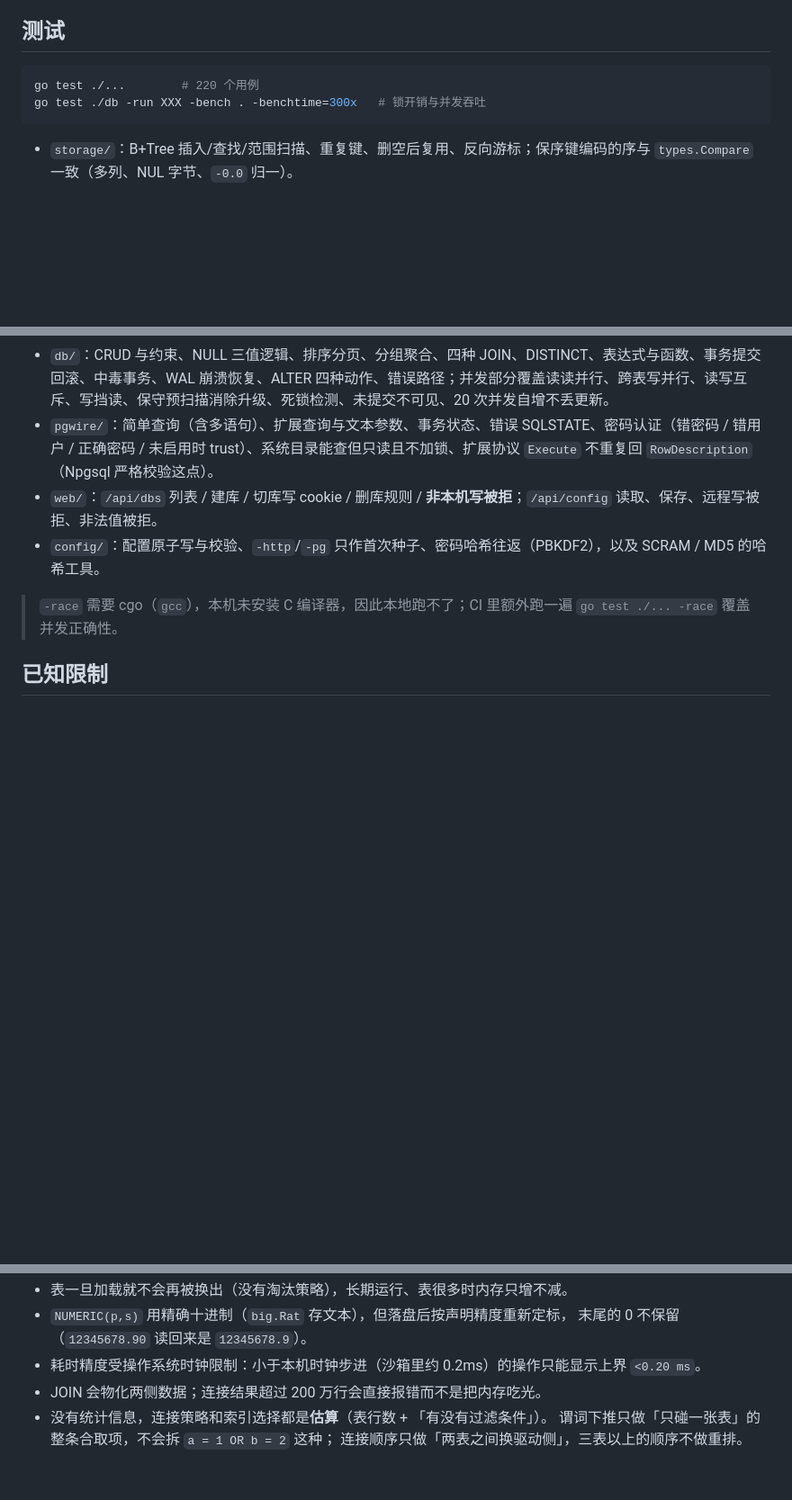
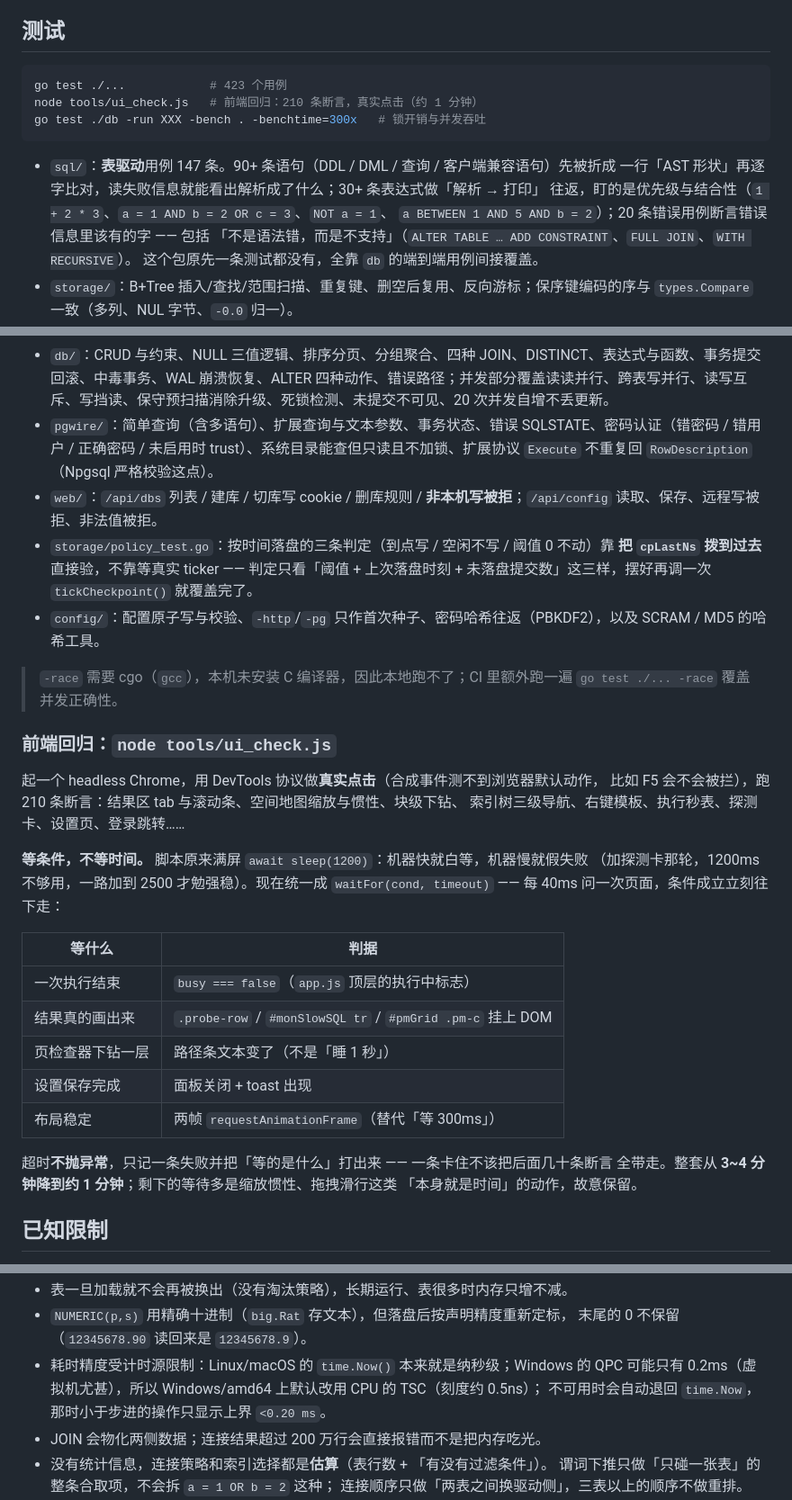
Before and after one commit to zwccn/godb, a Markdown page: README.md, 3 parts joined by grey strips. Shown at 90% size. Rendered like a GitHub page; blank space fills up the shorter version.

Commit message:
docs(readme): 测试章节补齐 —— 解析用例、前端回归的「等条件」、落盘测试
- 命令段加一行 `node tools/ui_check.js`，用例数 220（早就不准了）改成 423。
- 新增 `sql/` 一条：147 条表驱动用例怎么组织、盯的是什么、以及「解析层不归一化
  类型名」「双引号标识符也折叠成小写」这两条被固定下来的事实。
- 新增 `storage/policy_test.go` 一条：按时间落盘为什么能「拨时钟验证」。
- 新增小节「前端回归：node tools/ui_check.js」：真实点击 + waitFor 表格
  （等什么 / 判据），说明超时不抛异常、以及为什么保留惯性/拖拽这类等待。
- 已知限制两条顺手校正：`ALTER TABLE` 不支持 ADD CONSTRAINT（错误信息会直说
  「请在建表时声明」）；耗时精度那条还在讲「沙箱里 0.2ms」，实际 Windows 上
  已经默认用 TSC。

````diff
--- a/README.md
+++ b/README.md
@@ -2165,20 +2165,52 @@ gid），所以索引完全不用重建 —— 换完文件照样能走索引点
 ## 测试
 
 ```bash
-go test ./...        # 220 个用例
+go test ./...            # 423 个用例
+node tools/ui_check.js   # 前端回归：210 条断言，真实点击（约 1 分钟）
 go test ./db -run XXX -bench . -benchtime=300x   # 锁开销与并发吞吐
 ```
 
+- `sql/`：**表驱动**用例 147 条。90+ 条语句（DDL / DML / 查询 / 客户端兼容语句）先被折成
+  一行「AST 形状」再逐字比对，读失败信息就能看出解析成了什么；30+ 条表达式做「解析 → 打印」
+  往返，盯的是优先级与结合性（`1 + 2 * 3`、`a = 1 AND b = 2 OR c = 3`、`NOT a = 1`、
+  `a BETWEEN 1 AND 5 AND b = 2`）；20 条错误用例断言错误信息里该有的字 —— 包括
+  「不是语法错，而是不支持」（`ALTER TABLE … ADD CONSTRAINT`、`FULL JOIN`、`WITH RECURSIVE`）。
+  这个包原先一条测试都没有，全靠 `db` 的端到端用例间接覆盖。
 - `storage/`：B+Tree 插入/查找/范围扫描、重复键、删空后复用、反向游标；保序键编码的序与 `types.Compare` 一致（多列、NUL 字节、`-0.0` 归一）。
 - `lock/`：S-S 相容、S-X / X-X 冲突、批量申请原子性、释放唤醒、S→X 升级、等待图死锁（只让年轻者放弃）、快照。
 - `db/persistence_test.go`：增量 checkpoint（没改的表文件 mtime 不变）、按需加载（启动 0 张、查一张变 1 张）、旧 `snapshot.json` 自动迁移、快照与 WAL 重叠时不重复应用、catalog 与快照列数不一致时能打开、二进制 WAL 往返、旧版 JSON WAL 兼容、尾部截断帧容错、`CHECKPOINT` 语句、组提交 fsync 合并、`ADD COLUMN` 不重写快照。
 - `db/`：CRUD 与约束、NULL 三值逻辑、排序分页、分组聚合、四种 JOIN、DISTINCT、表达式与函数、事务提交回滚、中毒事务、WAL 崩溃恢复、ALTER 四种动作、错误路径；并发部分覆盖读读并行、跨表写并行、读写互斥、写挡读、保守预扫描消除升级、死锁检测、未提交不可见、20 次并发自增不丢更新。
 - `pgwire/`：简单查询（含多语句）、扩展查询与文本参数、事务状态、错误 SQLSTATE、密码认证（错密码 / 错用户 / 正确密码 / 未启用时 trust）、系统目录能查但只读且不加锁、扩展协议 `Execute` 不重复回 `RowDescription`（Npgsql 严格校验这点）。
 - `web/`：`/api/dbs` 列表 / 建库 / 切库写 cookie / 删库规则 / **非本机写被拒**；`/api/config` 读取、保存、远程写被拒、非法值被拒。
+- `storage/policy_test.go`：按时间落盘的三条判定（到点写 / 空闲不写 / 阈值 0 不动）靠
+  **把 `cpLastNs` 拨到过去**直接验，不靠等真实 ticker —— 判定只看「阈值 + 上次落盘时刻 +
+  未落盘提交数」这三样，摆好再调一次 `tickCheckpoint()` 就覆盖完了。
 - `config/`：配置原子写与校验、`-http`/`-pg` 只作首次种子、密码哈希往返（PBKDF2），以及 SCRAM / MD5 的哈希工具。
 
 > `-race` 需要 cgo（`gcc`），本机未安装 C 编译器，因此本地跑不了；CI 里额外跑一遍
 > `go test ./... -race` 覆盖并发正确性。
+
+### 前端回归：`node tools/ui_check.js`
+
+起一个 headless Chrome，用 DevTools 协议做**真实点击**（合成事件测不到浏览器默认动作，
+比如 F5 会不会被拦），跑 210 条断言：结果区 tab 与滚动条、空间地图缩放与惯性、块级下钻、
+索引树三级导航、右键模板、执行秒表、探测卡、设置页、登录跳转……
+
+**等条件，不等时间。** 脚本原来满屏 `await sleep(1200)`：机器快就白等，机器慢就假失败
+（加探测卡那轮，1200ms 不够用，一路加到 2500 才勉强稳）。现在统一成
+`waitFor(cond, timeout)` —— 每 40ms 问一次页面，条件成立立刻往下走：
+
+| 等什么 | 判据 |
+|---|---|
+| 一次执行结束 | `busy === false`（`app.js` 顶层的执行中标志） |
+| 结果真的画出来 | `.probe-row` / `#monSlowSQL tr` / `#pmGrid .pm-c` 挂上 DOM |
+| 页检查器下钻一层 | 路径条文本变了（不是「睡 1 秒」） |
+| 设置保存完成 | 面板关闭 + toast 出现 |
+| 布局稳定 | 两帧 `requestAnimationFrame`（替代「等 300ms」） |
+
+超时**不抛异常**，只记一条失败并把「等的是什么」打出来 —— 一条卡住不该把后面几十条断言
+全带走。整套从 **3~4 分钟降到约 1 分钟**；剩下的等待多是缩放惯性、拖拽滑行这类
+「本身就是时间」的动作，故意保留。
 
 ## 已知限制
 
@@ -2228,7 +2260,9 @@ go test ./db -run XXX -bench . -benchtime=300x   # 锁开销与并发吞吐
 - 表一旦加载就不会再被换出（没有淘汰策略），长期运行、表很多时内存只增不减。
 - `NUMERIC(p,s)` 用精确十进制（`big.Rat` 存文本），但落盘后按声明精度重新定标，
   末尾的 0 不保留（`12345678.90` 读回来是 `12345678.9`）。
-- 耗时精度受操作系统时钟限制：小于本机时钟步进（沙箱里约 0.2ms）的操作只能显示上界 `<0.20 ms`。
+- 耗时精度受计时源限制：Linux/macOS 的 `time.Now()` 本来就是纳秒级；Windows 的 QPC 可能只有
+  0.2ms（虚拟机尤甚），所以 Windows/amd64 上默认改用 CPU 的 TSC（刻度约 0.5ns）；
+  不可用时会自动退回 `time.Now`，那时小于步进的操作只显示上界 `<0.20 ms`。
 - JOIN 会物化两侧数据；连接结果超过 200 万行会直接报错而不是把内存吃光。
 - 没有统计信息，连接策略和索引选择都是**估算**（表行数 + 「有没有过滤条件」）。
   谓词下推只做「只碰一张表」的整条合取项，不会拆 `a = 1 OR b = 2` 这种；
````
Also changed, not shown: other parts of README.md (+1 -1 lines).
